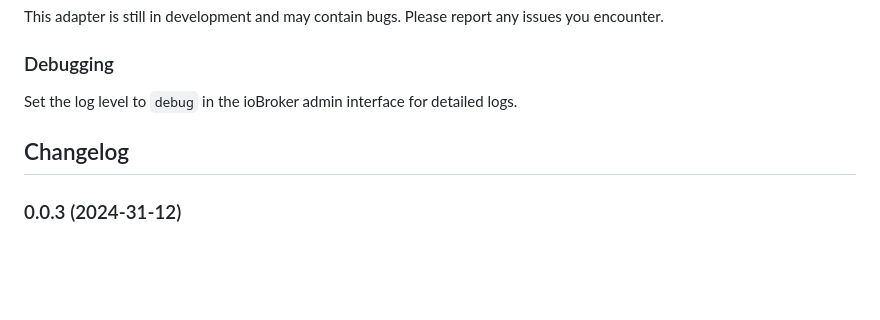
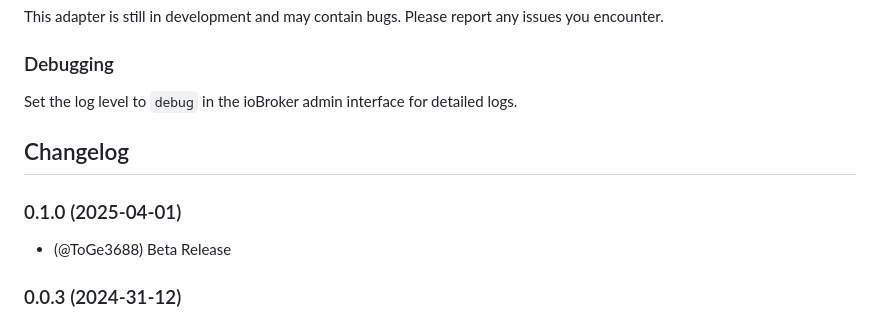
Before and after one commit to ToGe3688/ioBroker.ai-assistant, a Markdown page: README.md, the part around the change. Drawn GitHub-style; blank space fills up the shorter version.

```diff
--- a/README.md
+++ b/README.md
@@ -214,6 +214,9 @@ Set the log level to `debug` in the ioBroker admin interface for detailed logs.
 	Placeholder for the next version (at the beginning of the line):
 	### **WORK IN PROGRESS**
 -->
+### 0.1.0 (2025-04-01)
+* (@ToGe3688) Beta Release
+
 ### 0.0.3 (2024-31-12)
 * (@ToGe3688) Improved handling of malformed model responses
 * (@ToGe3688) Fixed a bug where the names of the states were not provided to the assistant
```
